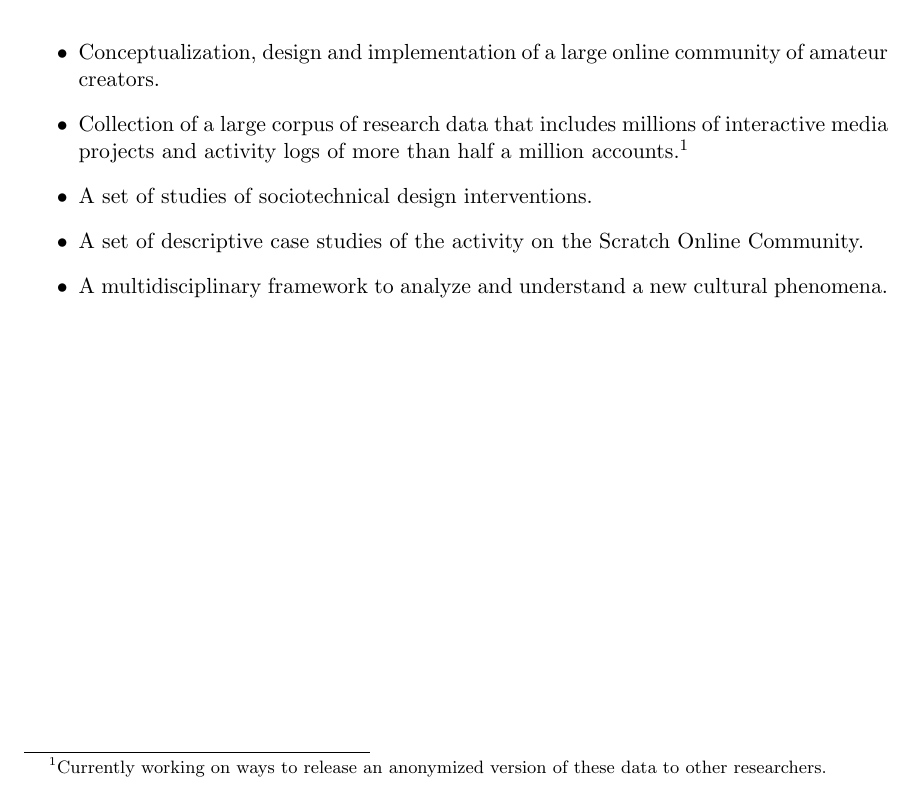
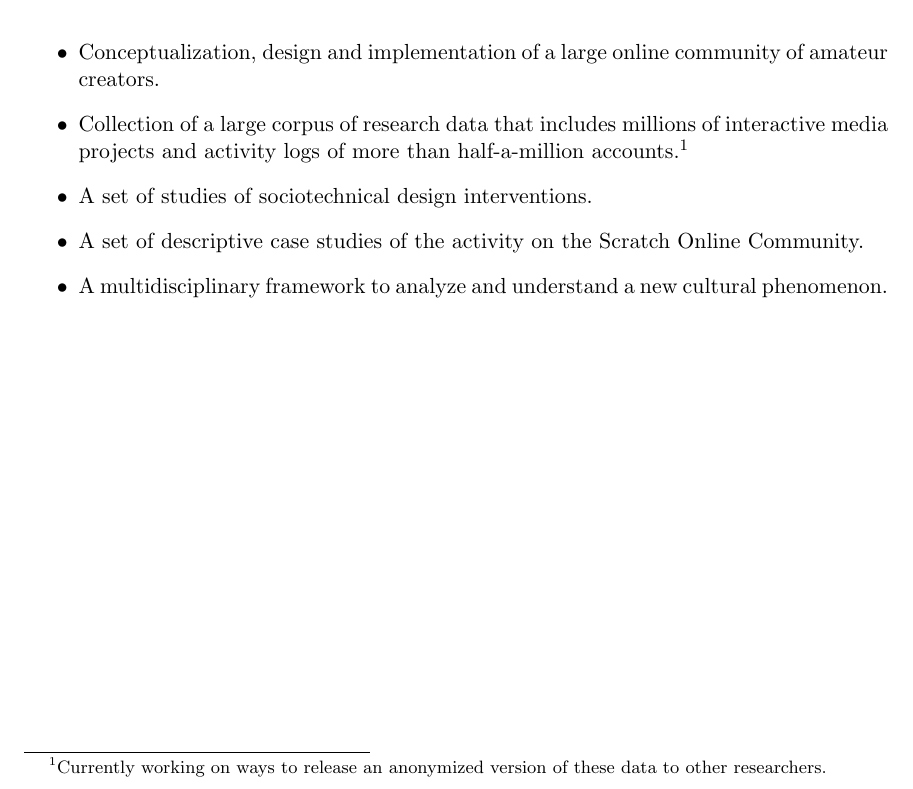
Before and after one commit to andresmh/proposal, a LaTeX thesis (main.tex, which reads contributions.tex): part of page 27 of 33, cut so that both start at the same text. Compiled offline with pdfLaTeX.

Commit message:
small wording tweaks

```diff
--- a/contributions.tex
+++ b/contributions.tex
@@ -3,8 +3,8 @@
 Among the contributions of this thesis are:
 \begin{itemize}
 \item Conceptualization, design and implementation of a large online community of amateur creators.
-\item Collection of a large corpus of research data that includes millions of interactive media projects and activity logs of more than half a million accounts.\footnote{Currently working on ways to release an anonymized version of these data to other researchers.}
+\item Collection of a large corpus of research data that includes millions of interactive media projects and activity logs of more than half-a-million accounts.\footnote{Currently working on ways to release an anonymized version of these data to other researchers.}
 \item A set of studies of sociotechnical design interventions.
 \item A set of descriptive case studies of the activity on the Scratch Online Community.
-\item A multidisciplinary framework to analyze and understand a new cultural phenomena.
+\item A multidisciplinary framework to analyze and understand a new cultural phenomenon.
 \end{itemize}
```
